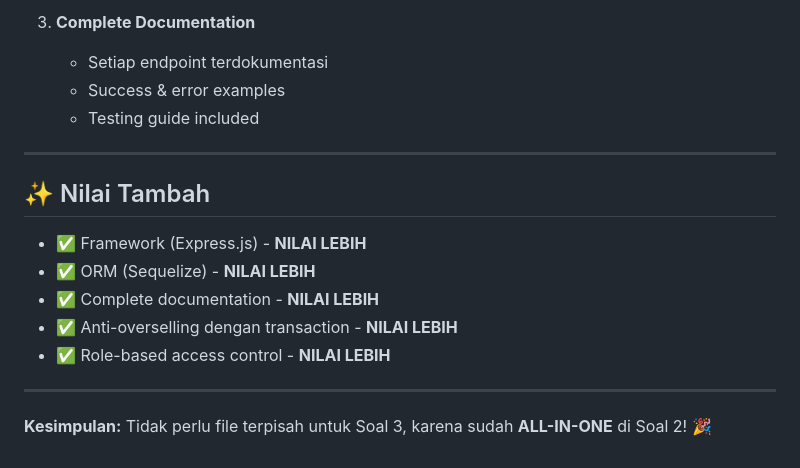
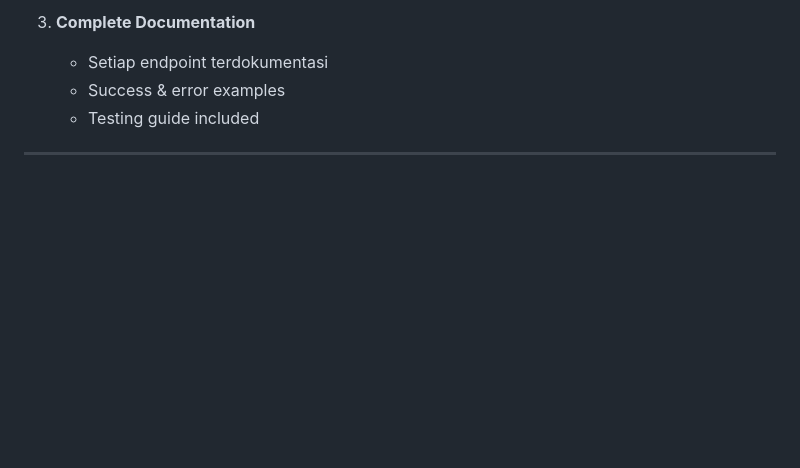
Before and after one commit to awann-cloud/gdgoc, a Markdown page: belakang/soal3_studi_kasus_lanjutan/README.md, the part around the change. Drawn GitHub-style; blank space fills up the shorter version.

Commit message:
Clean up README by removing redundant content
Removed unnecessary section on additional values and conclusion from README.

```diff
--- a/belakang/soal3_studi_kasus_lanjutan/README.md
+++ b/belakang/soal3_studi_kasus_lanjutan/README.md
@@ -214,15 +214,3 @@ Lihat file `README.md` di folder `soal2_studi_kasus/program/` untuk:
    - Testing guide included
 
 ---
-
-## ✨ Nilai Tambah
-
-- ✅ Framework (Express.js) - **NILAI LEBIH**
-- ✅ ORM (Sequelize) - **NILAI LEBIH**
-- ✅ Complete documentation - **NILAI LEBIH**
-- ✅ Anti-overselling dengan transaction - **NILAI LEBIH**
-- ✅ Role-based access control - **NILAI LEBIH**
-
----
-
-**Kesimpulan:** Tidak perlu file terpisah untuk Soal 3, karena sudah **ALL-IN-ONE** di Soal 2! 🎉
```
